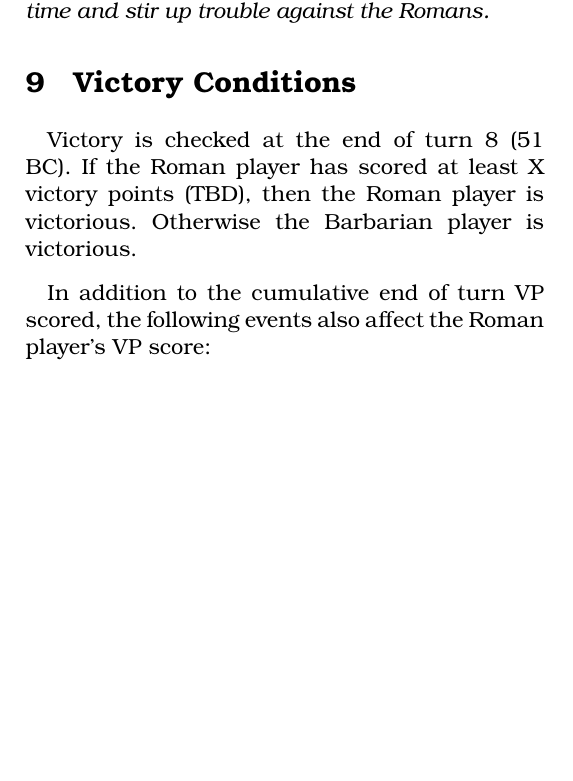
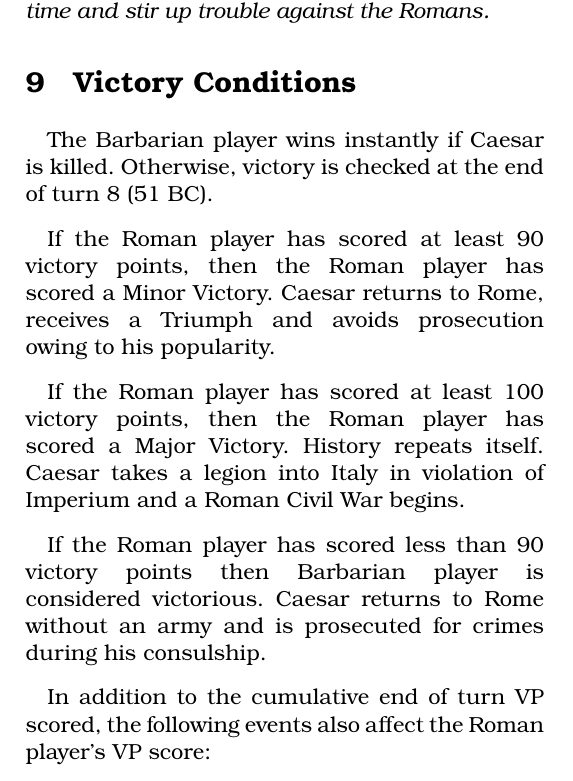
Before and after one commit to djberg96/Caesars-Gallic-War-2e, a LaTeX document (main.tex, which reads victory_conditions.tex): part of one column of page 13 of 24, cut so that both start at the same text, the shorter picture padded with empty space. Compiled offline with pdfLaTeX.

Commit message:
Update victory conditions.

```diff
--- a/victory_conditions.tex
+++ b/victory_conditions.tex
@@ -1,6 +1,12 @@
 \section{Victory Conditions}
 \par
-Victory is checked at the end of turn 8 (51 BC). If the Roman player has scored at least X victory points (TBD), then the Roman player is victorious. Otherwise the Barbarian player is victorious.
+The Barbarian player wins instantly if Caesar is killed. Otherwise, victory is checked at the end of turn 8 (51 BC).
+
+If the Roman player has scored at least 90 victory points, then the Roman player has scored a Minor Victory. Caesar returns to Rome, receives a Triumph and avoids prosecution owing to his popularity.
+
+If the Roman player has scored at least 100 victory points, then the Roman player has scored a Major Victory. History repeats itself. Caesar takes a legion into Italy in violation of Imperium and a Roman Civil War begins.
+
+If the Roman player has scored less than 90 victory points then Barbarian player is considered victorious. Caesar returns to Rome without an army and is prosecuted for crimes during his consulship.
 
 In addition to the cumulative end of turn VP scored, the following events also affect the Roman player's VP score:
 
```
